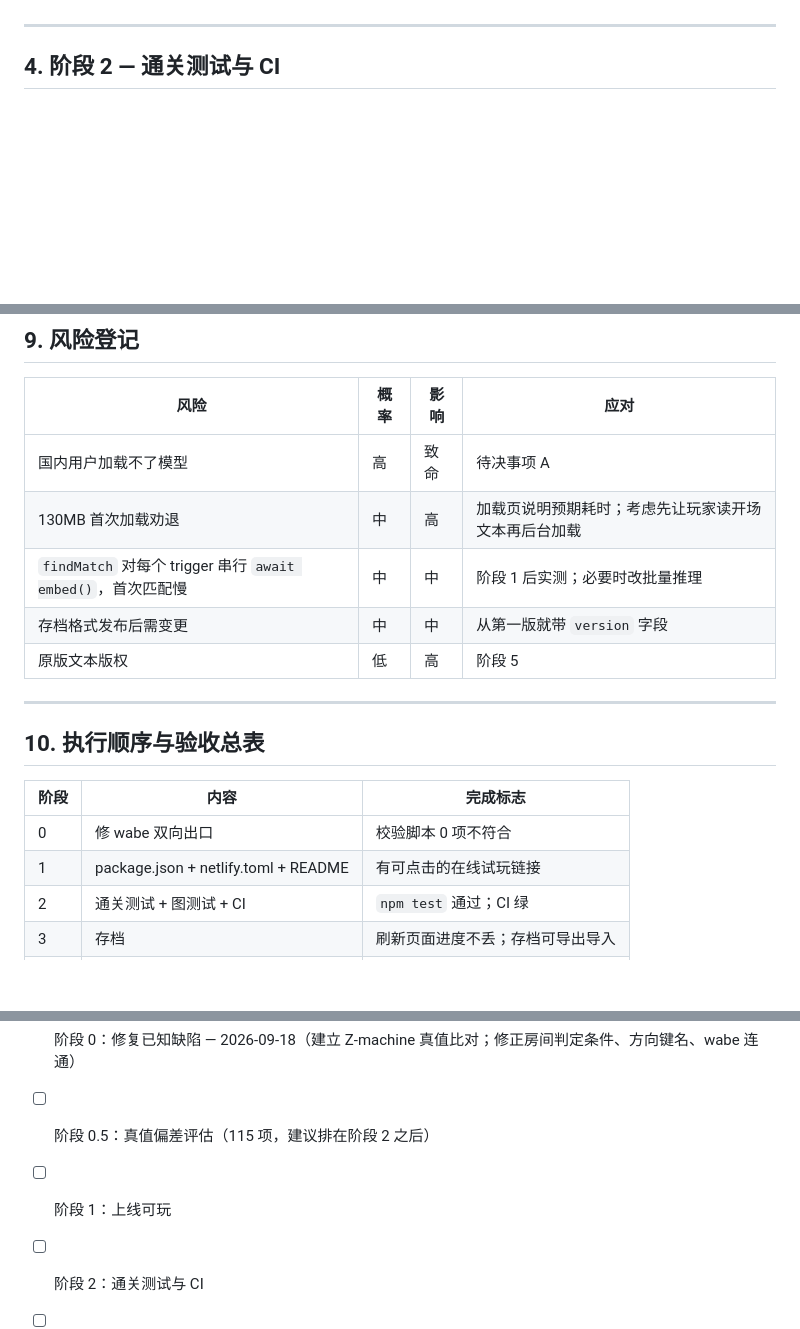
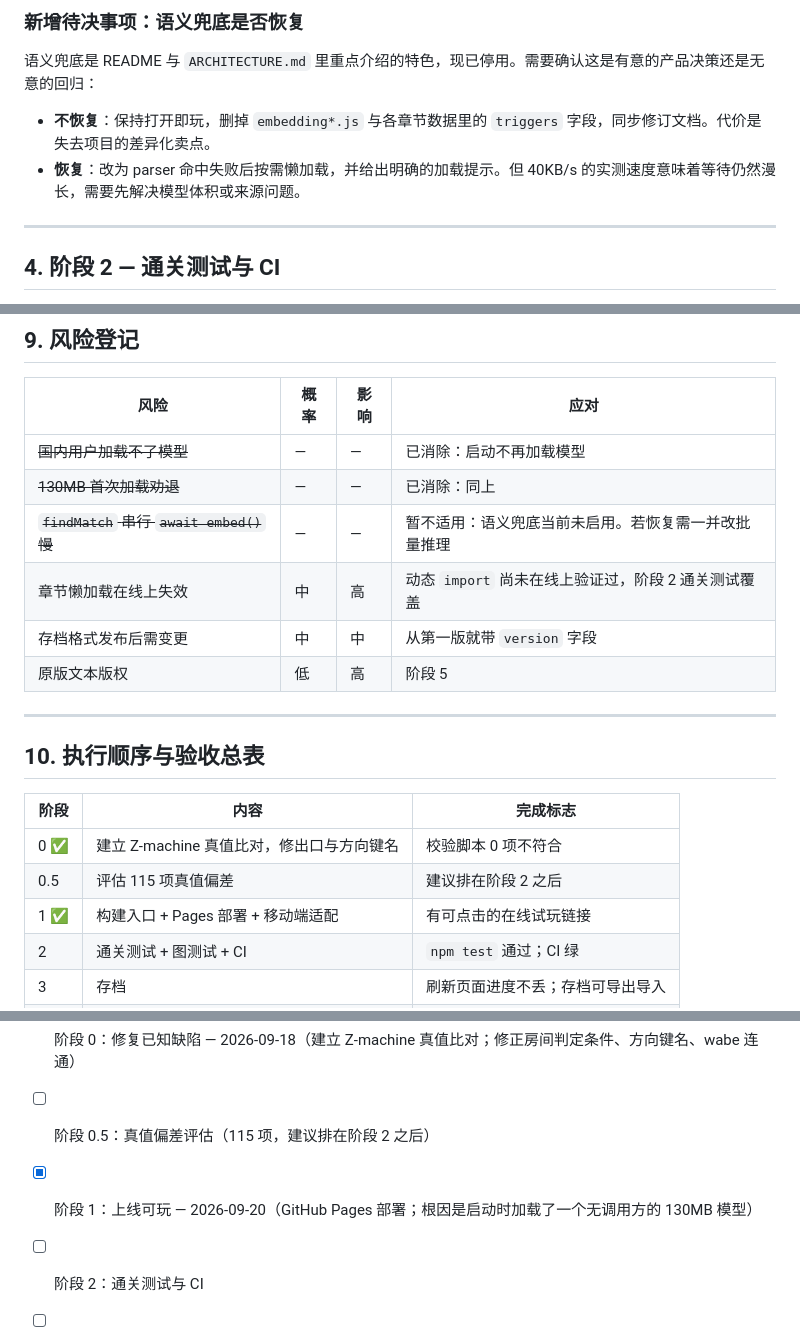
Before and after one commit to peanutfive/trinity-relit, a Markdown page: SHIP_PLAN.md, 3 parts joined by grey strips. Rendered like a GitHub page; blank space fills up the shorter version.

```diff
--- a/SHIP_PLAN.md
+++ b/SHIP_PLAN.md
@@ -138,3 +161,9 @@
+### 新增待决事项：语义兜底是否恢复
+
+语义兜底是 README 与 `ARCHITECTURE.md` 里重点介绍的特色，现已停用。需要确认这是有意的产品决策还是无意的回归：
+
+- **不恢复**：保持打开即玩，删掉 `embedding*.js` 与各章节数据里的 `triggers` 字段，同步修订文档。代价是失去项目的差异化卖点。
+- **恢复**：改为 parser 命中失败后按需懒加载，并给出明确的加载提示。但 40KB/s 的实测速度意味着等待仍然漫长，需要先解决模型体积或来源问题。
 
 ---
 
@@ -261,9 +290,10 @@
 
 | 风险 | 概率 | 影响 | 应对 |
 |---|---|---|---|
-| 国内用户加载不了模型 | 高 | 致命 | 待决事项 A |
-| 130MB 首次加载劝退 | 中 | 高 | 加载页说明预期耗时；考虑先让玩家读开场文本再后台加载 |
-| `findMatch` 对每个 trigger 串行 `await embed()`，首次匹配慢 | 中 | 中 | 阶段 1 后实测；必要时改批量推理 |
+| ~~国内用户加载不了模型~~ | — | — | 已消除：启动不再加载模型 |
+| ~~130MB 首次加载劝退~~ | — | — | 已消除：同上 |
+| ~~`findMatch` 串行 `await embed()` 慢~~ | — | — | 暂不适用：语义兜底当前未启用。若恢复需一并改批量推理 |
+| 章节懒加载在线上失效 | 中 | 高 | 动态 `import` 尚未在线上验证过，阶段 2 通关测试覆盖 |
 | 存档格式发布后需变更 | 中 | 中 | 从第一版就带 `version` 字段 |
 | 原版文本版权 | 低 | 高 | 阶段 5 |
 
@@ -273,8 +303,9 @@
 
 | 阶段 | 内容 | 完成标志 |
 |---|---|---|
-| 0 | 修 wabe 双向出口 | 校验脚本 0 项不符合 |
-| 1 | package.json + netlify.toml + README | 有可点击的在线试玩链接 |
+| 0 ✅ | 建立 Z-machine 真值比对，修出口与方向键名 | 校验脚本 0 项不符合 |
+| 0.5 | 评估 115 项真值偏差 | 建议排在阶段 2 之后 |
+| 1 ✅ | 构建入口 + Pages 部署 + 移动端适配 | 有可点击的在线试玩链接 |
 | 2 | 通关测试 + 图测试 + CI | `npm test` 通过；CI 绿 |
 | 3 | 存档 | 刷新页面进度不丢；存档可导出导入 |
 | 4 | 三级提示 + 日志 | 三个主卡点均可靠提示走出 |
@@ -286,7 +317,7 @@
 
 - [x] 阶段 0：修复已知缺陷 — 2026-09-18（建立 Z-machine 真值比对；修正房间判定条件、方向键名、wabe 连通）
 - [ ] 阶段 0.5：真值偏差评估（115 项，建议排在阶段 2 之后）
-- [ ] 阶段 1：上线可玩
+- [x] 阶段 1：上线可玩 — 2026-09-20（GitHub Pages 部署；根因是启动时加载了一个无调用方的 130MB 模型）
 - [ ] 阶段 2：通关测试与 CI
 - [ ] 阶段 3：存档
 - [ ] 阶段 4：提示与日志
```
Also changed, not shown: other parts of SHIP_PLAN.md (+47 -24 lines).
